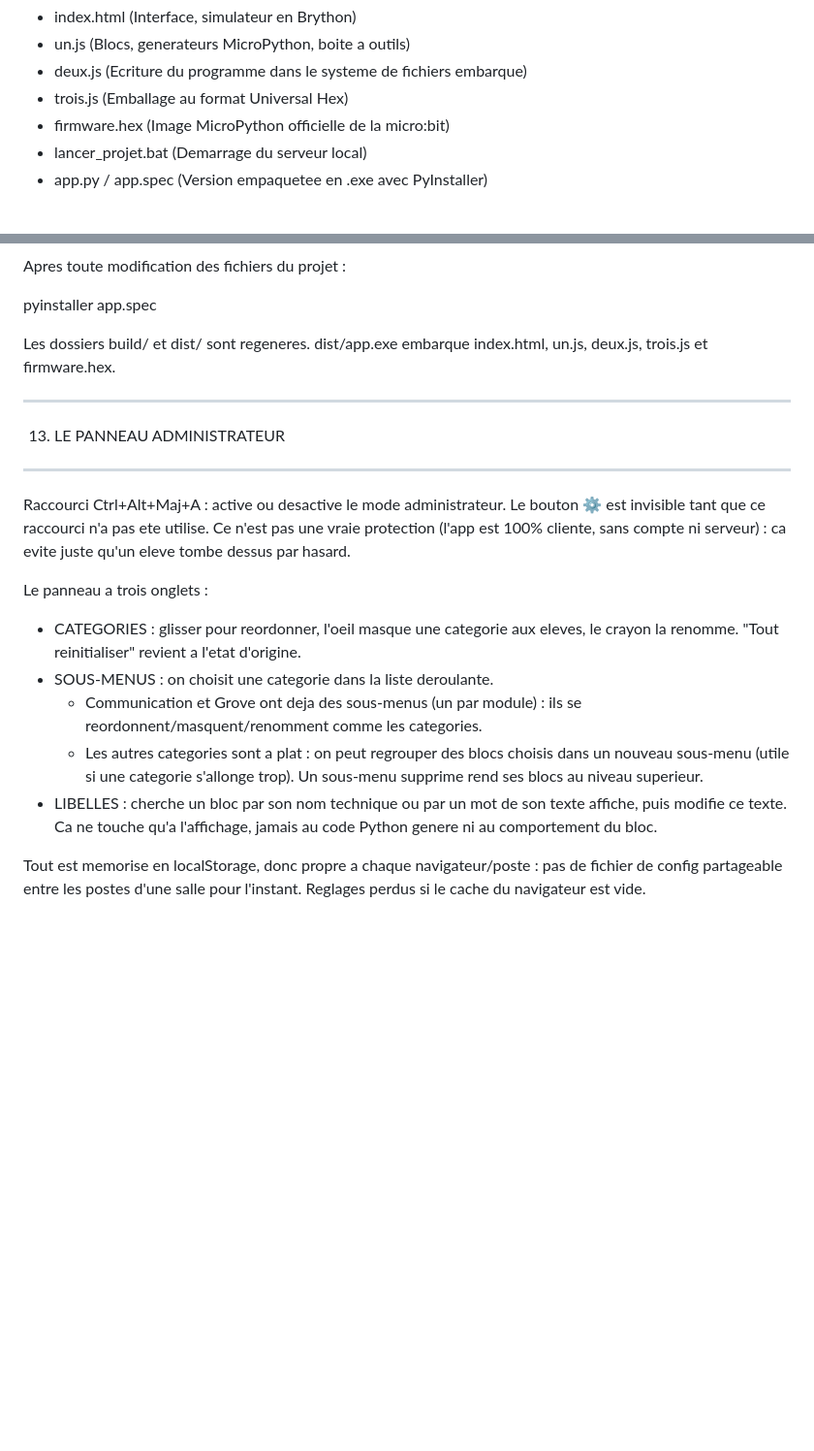
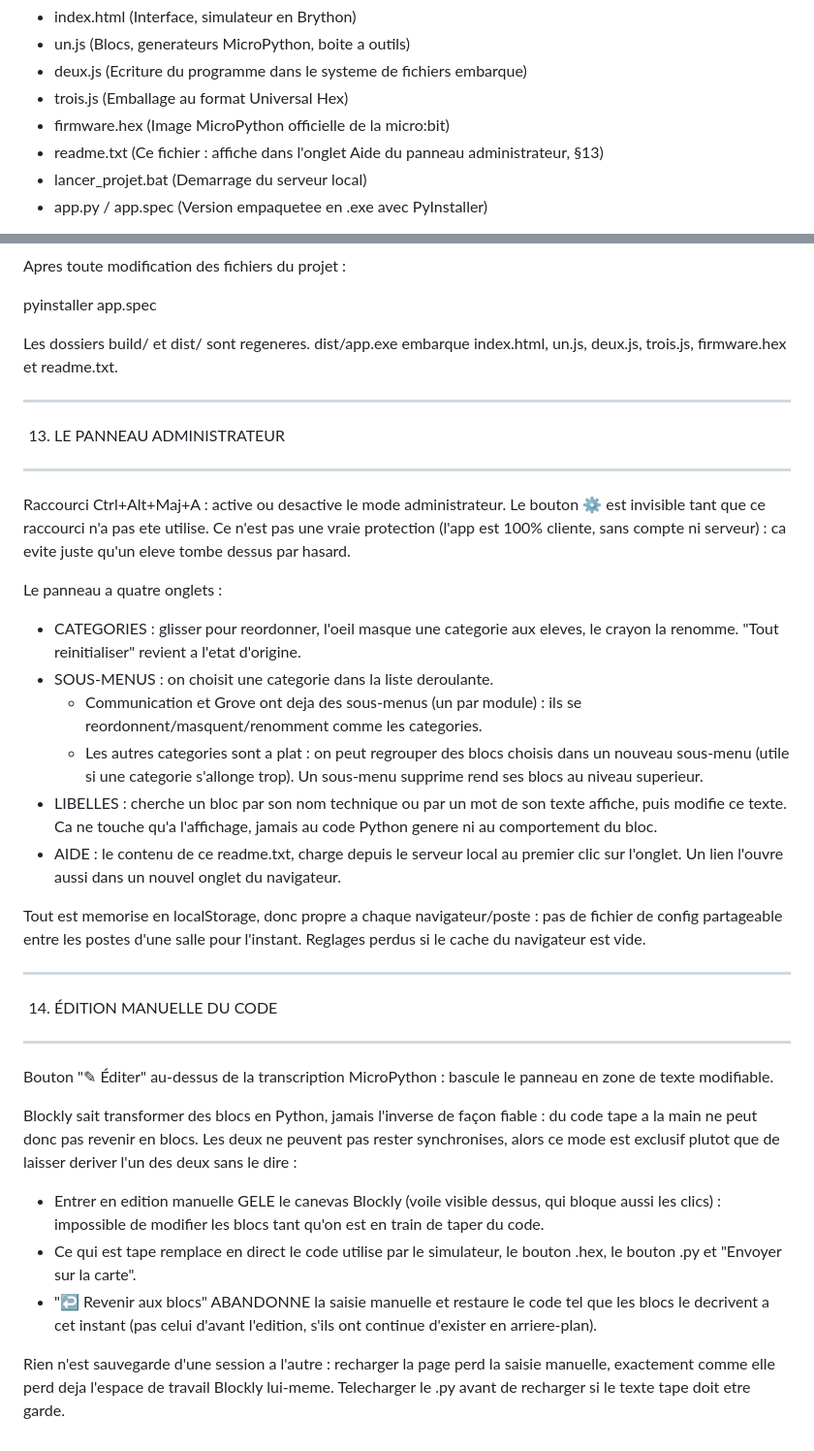
Before and after one commit to jreynaud42000/TS_blockly, a Markdown page: README.md, 2 parts joined by grey strips. Shown at 97% size. Drawn GitHub-style; blank space fills up the shorter version.

Commit message:
Update README with new readme.txt and admin panel info
Added readme.txt to the bundled files and updated admin panel description.

```diff
--- a/README.md
+++ b/README.md
@@ -16,6 +16,7 @@ Tous ces fichiers doivent rester ensemble dans le meme dossier :
 - deux.js           (Ecriture du programme dans le systeme de fichiers embarque)
 - trois.js          (Emballage au format Universal Hex)
 - firmware.hex      (Image MicroPython officielle de la micro:bit)
+- readme.txt        (Ce fichier : affiche dans l'onglet Aide du panneau administrateur, §13)
 - lancer_projet.bat (Demarrage du serveur local)
 - app.py / app.spec (Version empaquetee en .exe avec PyInstaller)
 
@@ -461,7 +462,7 @@ Apres toute modification des fichiers du projet :
    pyinstaller app.spec
 
 Les dossiers build/ et dist/ sont regeneres. dist/app.exe embarque index.html,
-un.js, deux.js, trois.js et firmware.hex.
+un.js, deux.js, trois.js, firmware.hex et readme.txt.
 
 ---------------------------------------------------------
 13. LE PANNEAU ADMINISTRATEUR
@@ -471,7 +472,7 @@ bouton ⚙ est invisible tant que ce raccourci n'a pas ete utilise. Ce n'est pas
 une vraie protection (l'app est 100% cliente, sans compte ni serveur) : ca
 evite juste qu'un eleve tombe dessus par hasard.
 
-Le panneau a trois onglets :
+Le panneau a quatre onglets :
 
 - CATEGORIES : glisser pour reordonner, l'oeil masque une categorie aux
   eleves, le crayon la renomme. "Tout reinitialiser" revient a l'etat
@@ -485,7 +486,35 @@ Le panneau a trois onglets :
 - LIBELLES : cherche un bloc par son nom technique ou par un mot de son
   texte affiche, puis modifie ce texte. Ca ne touche qu'a l'affichage, jamais
   au code Python genere ni au comportement du bloc.
+- AIDE : le contenu de ce readme.txt, charge depuis le serveur local au
+  premier clic sur l'onglet. Un lien l'ouvre aussi dans un nouvel onglet du
+  navigateur.
 
 Tout est memorise en localStorage, donc propre a chaque navigateur/poste :
 pas de fichier de config partageable entre les postes d'une salle pour
 l'instant. Reglages perdus si le cache du navigateur est vide.
+
+---------------------------------------------------------
+14. ÉDITION MANUELLE DU CODE
+---------------------------------------------------------
+Bouton "✎ Éditer" au-dessus de la transcription MicroPython : bascule le
+panneau en zone de texte modifiable.
+
+Blockly sait transformer des blocs en Python, jamais l'inverse de façon
+fiable : du code tape a la main ne peut donc pas revenir en blocs. Les deux
+ne peuvent pas rester synchronises, alors ce mode est exclusif plutot que de
+laisser deriver l'un des deux sans le dire :
+
+- Entrer en edition manuelle GELE le canevas Blockly (voile visible dessus,
+  qui bloque aussi les clics) : impossible de modifier les blocs tant qu'on
+  est en train de taper du code.
+- Ce qui est tape remplace en direct le code utilise par le simulateur, le
+  bouton .hex, le bouton .py et "Envoyer sur la carte".
+- "↩ Revenir aux blocs" ABANDONNE la saisie manuelle et restaure le code tel
+  que les blocs le decrivent a cet instant (pas celui d'avant l'edition, s'ils
+  ont continue d'exister en arriere-plan).
+
+Rien n'est sauvegarde d'une session a l'autre : recharger la page perd la
+saisie manuelle, exactement comme elle perd deja l'espace de travail Blockly
+lui-meme. Telecharger le .py avant de recharger si le texte tape doit etre
+garde.
```
